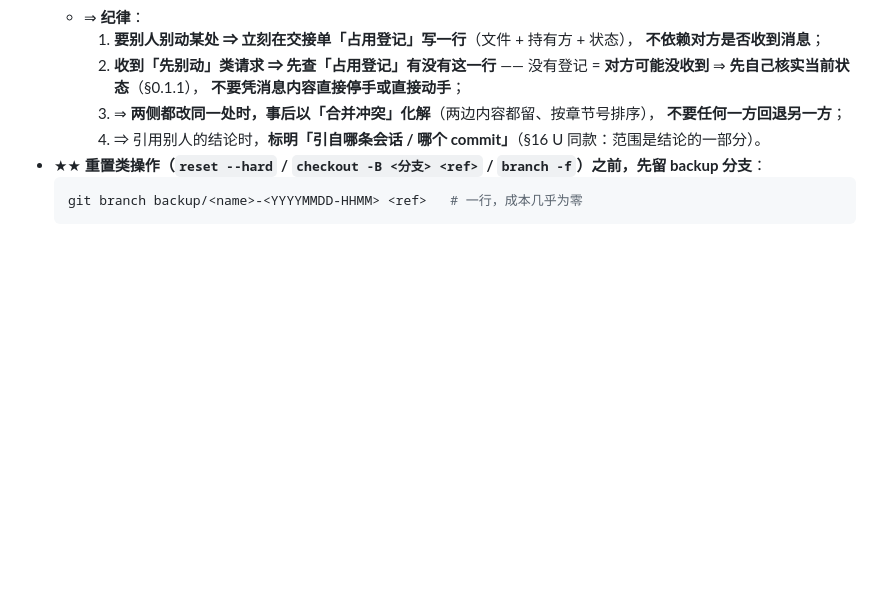
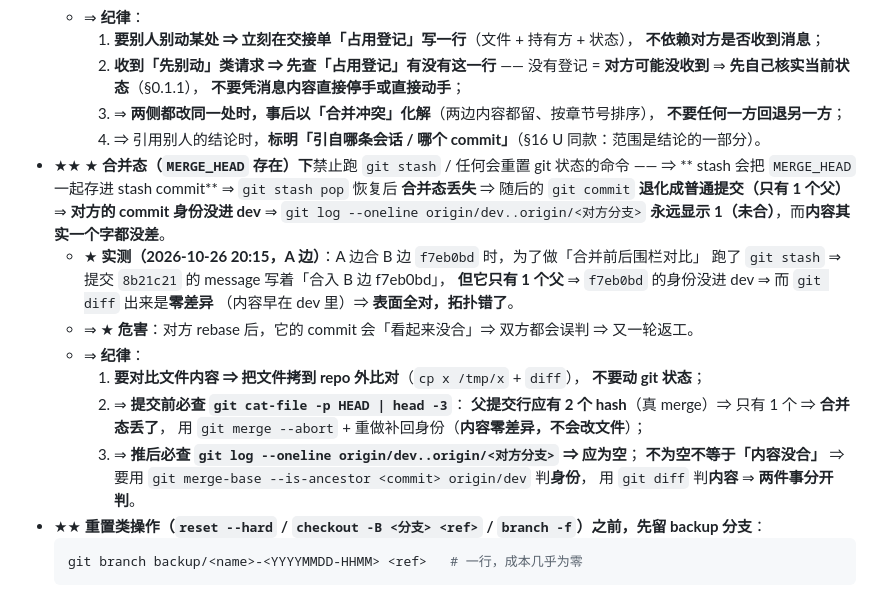
Before and after one commit to 1920977306/solobrave, a Markdown page: AGENTS.md, the part around the change. Rendered like a GitHub page; blank space fills up the shorter version.

````diff
--- a/AGENTS.md
+++ b/AGENTS.md
@@ -59,6 +59,26 @@
     3. ⇒ **两侧都改同一处时，事后以「合并冲突」化解**（两边内容都留、按章节号排序），
        **不要任何一方回退另一方**；
     4. ⇒ 引用别人的结论时，**标明「引自哪条会话 / 哪个 commit」**（§16 U 同款：范围是结论的一部分）。
+- ★★ ★ **合并态（`MERGE_HEAD` 存在）下**禁止跑 `git stash` / 任何会重置 git 状态的命令 ——
+  ⇒ ** stash 会把 `MERGE_HEAD` 一起存进 stash commit** ⇒ `git stash pop` 恢复后
+  **合并态丢失** ⇒ 随后的 `git commit` **退化成普通提交（只有 1 个父）**
+  ⇒ **对方的 commit 身份没进 dev** ⇒ `git log --oneline origin/dev..origin/<对方分支>`
+  **永远显示 1（未合）**，而**内容其实一个字都没差**。
+  - ★ **实测（2026-10-26 20:15，A 边）**：A 边合 B 边 `f7eb0bd` 时，为了做「合并前后围栏对比」
+    跑了 `git stash` ⇒ 提交 `8b21c21` 的 message 写着「合入 B 边 f7eb0bd」，
+    **但它只有 1 个父** ⇒ `f7eb0bd` 的身份没进 dev ⇒ 而 `git diff` 出来是**零差异**
+    （内容早在 dev 里）⇒ **表面全对，拓扑错了**。
+  - ⇒ ★ **危害**：对方 rebase 后，它的 commit 会「看起来没合」⇒ 双方都会误判 ⇒ 又一轮返工。
+  - ⇒ **纪律**：
+    1. **要对比文件内容 ⇒ 把文件拷到 repo 外比对**（`cp x /tmp/x` + `diff`），
+       **不要动 git 状态**；
+    2. ⇒ **提交前必查 `git cat-file -p HEAD | head -3`**：
+       **父提交行应有 2 个 hash**（真 merge）⇒ 只有 1 个 ⇒ **合并态丢了**，
+       用 `git merge --abort` + 重做补回身份（**内容零差异，不会改文件**）；
+    3. ⇒ **推后必查 `git log --oneline origin/dev..origin/<对方分支>` ⇒ 应为空**；
+       **不为空不等于「内容没合」** ⇒ 要用
+       `git merge-base --is-ancestor <commit> origin/dev` 判**身份**，
+       用 `git diff` 判**内容** ⇒ **两件事分开判**。
 - ★★ **重置类操作（`reset --hard` / `checkout -B <分支> <ref>` / `branch -f`）之前，先留 backup 分支**：
   ```bash
   git branch backup/<name>-<YYYYMMDD-HHMM> <ref>   # 一行，成本几乎为零
````
Also changed, not shown: docs/PARALLEL-HANDOFF-2026-10-25.md (+40 -1 lines).
